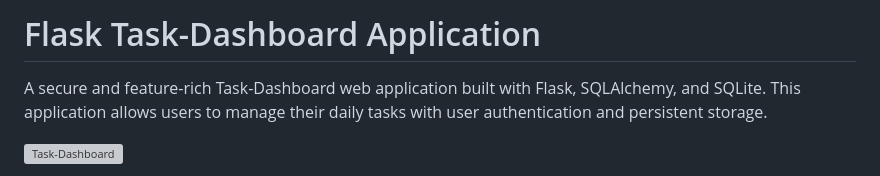
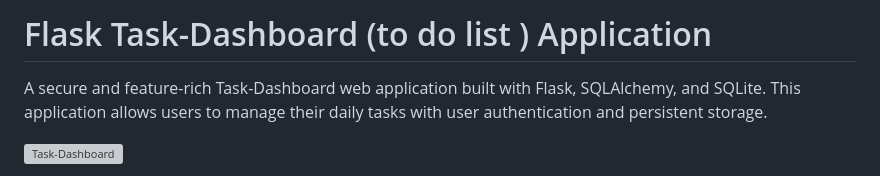
Before and after one commit to ShreyashSinghNegi/Task-Dashboard, a Markdown page: README.md, the part around the change. Drawn GitHub-style; grey boxes are pictures that could not be loaded.

```diff
--- a/README.md
+++ b/README.md
@@ -1,4 +1,4 @@
-# Flask Task-Dashboard Application
+# Flask Task-Dashboard (to do list ) Application
 
 A secure and feature-rich Task-Dashboard web application built with Flask, SQLAlchemy, and SQLite. This application allows users to manage their daily tasks with user authentication and persistent storage.
 
```
